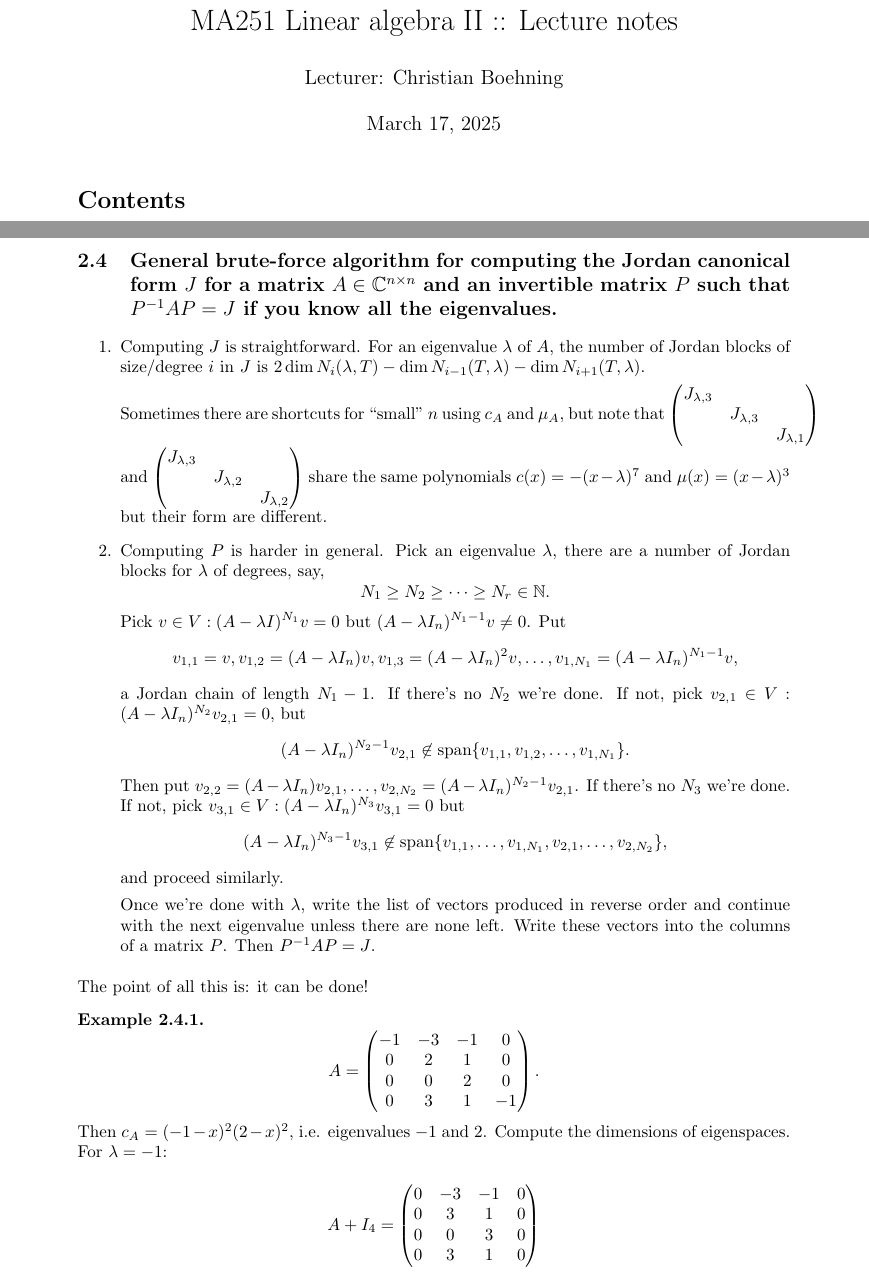
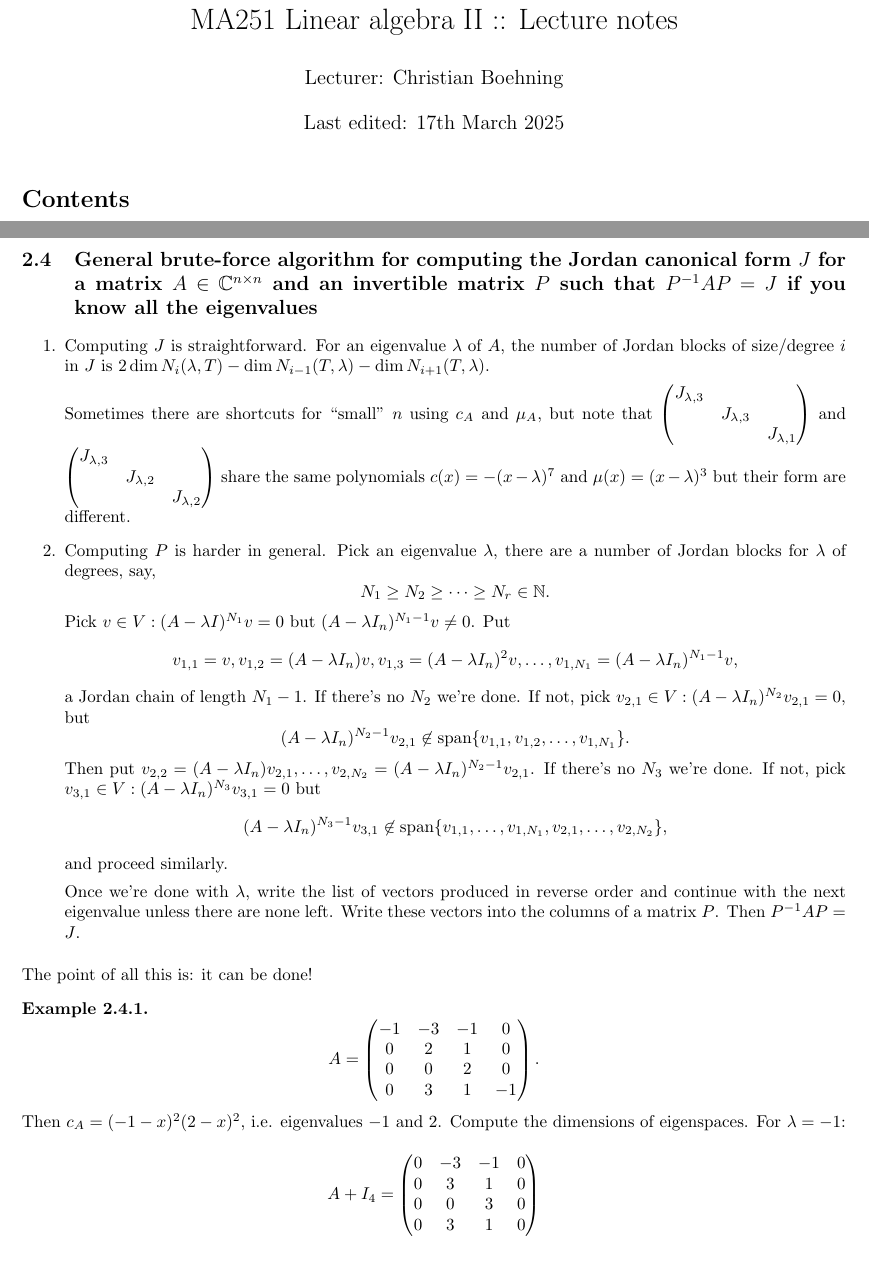
Before and after one commit to jieweix/linear-algebra-ii-notes, a LaTeX document (notes.tex): two parts of pages 1 and 13 of 48 before the commit and two parts of pages 1 and 10 of 37 after it, joined at a grey line, cut so that both start at the same text. Compiled offline with pdfLaTeX.

Commit message:
Page margins and date format changed

```diff
--- a/notes.tex
+++ b/notes.tex
@@ -1,13 +1,17 @@
 \documentclass[a4paper]{article}
 \usepackage[utf8]{inputenc}
+\usepackage[british]{babel}
 \usepackage{amsthm}
 \usepackage{amsfonts}
 \usepackage{amssymb}
 \usepackage{amsmath}
 \usepackage{mathtools}
+\usepackage{luatex85}
 \usepackage[all]{xy}
 \usepackage{color}
 \usepackage{geometry}
+
+\geometry{a4paper,left=2cm,right=2cm,top=2cm,bottom=2cm}
 
 \makeatletter
 \renewcommand*\env@matrix[1][*\c@MaxMatrixCols c]{%
@@ -43,7 +47,7 @@
 
 \title{MA251 Linear algebra II :: Lecture notes}
 \author{Lecturer: Christian Boehning}
-\date{\today}
+\date{Last edited: \today}
 
 \begin{document}
 
@@ -561,7 +565,7 @@ and just apply this to $(x-\lambda)^i$ and $(x-\mu)^j$ for $\lambda,\mu$ eigenva
 
 If $A$ is a $2\times 2$ matrix with $c_{A}(x)=\mu_{A}(x)=(x-\lambda)^2$, then the Jordan canonical form of $A$ is $\begin{pmatrix}\lambda & 1\\0& \lambda\end{pmatrix}$ since the maximum degree of the block is 2, the same size with the whole matrix, which is therefore a Jordan block itself. But if $\mu_{A}(x)=x-\lambda$ then the Jordan canonical form is $\begin{pmatrix}\lambda & 0\\0& \lambda\end{pmatrix}$, i.e. diagonalisable since $\mu_{A}$ has no multiple roots.
 
-\subsection{General brute-force algorithm for computing the Jordan canonical form $J$ for a matrix $A\in \mathbb C^{n\times n}$ and an invertible matrix $P$ such that $P^{-1}AP=J$ if you know all the eigenvalues.}
+\subsection{General brute-force algorithm for computing the Jordan canonical form $J$ for a matrix $A\in \mathbb C^{n\times n}$ and an invertible matrix $P$ such that $P^{-1}AP=J$ if you know all the eigenvalues}
 \begin{enumerate}
     \item Computing $J$ is straightforward. For an eigenvalue $\lambda$ of $A$, the number of Jordan blocks of size/degree $i$ in $J$ is $2\dim N_i(\lambda,T)-\dim N_{i-1}(T,\lambda)-\dim N_{i+1}(T,\lambda)$.
 
```
Also changed, not shown: notes.pdf, 4 other files.
